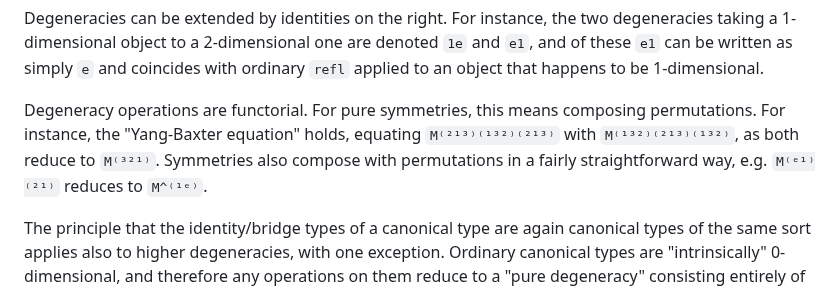
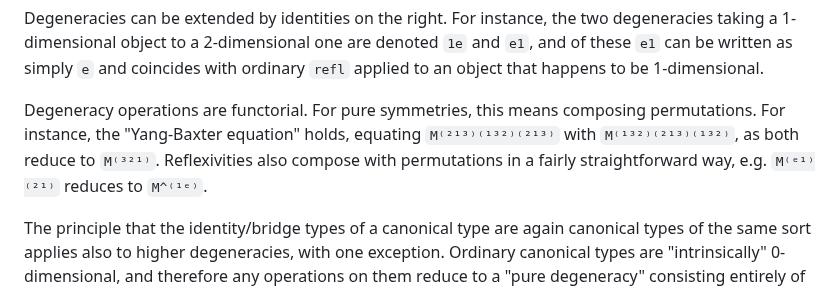
Before and after one commit to mikeshulman/narya, a Markdown page: README.md, the part around the change. GitHub-like rendering.

Commit message:
fix typo in readme

```diff
--- a/README.md
+++ b/README.md
@@ -1600,7 +1600,7 @@ Combining versions of `refl` and `sym` yields arbitrary higher-dimensional "dege
 
 Degeneracies can be extended by identities on the right.  For instance, the two degeneracies taking a 1-dimensional object to a 2-dimensional one are denoted `1e` and `e1`, and of these `e1` can be written as simply `e` and coincides with ordinary `refl` applied to an object that happens to be 1-dimensional.
 
-Degeneracy operations are functorial.  For pure symmetries, this means composing permutations.  For instance, the "Yang-Baxter equation" holds, equating `M⁽²¹³⁾⁽¹³²⁾⁽²¹³⁾` with `M⁽¹³²⁾⁽²¹³⁾⁽¹³²⁾`, as both reduce to `M⁽³²¹⁾`.  Symmetries also compose with permutations in a fairly straightforward way, e.g. `M⁽ᵉ¹⁾⁽²¹⁾` reduces to `M^⁽¹ᵉ⁾`.
+Degeneracy operations are functorial.  For pure symmetries, this means composing permutations.  For instance, the "Yang-Baxter equation" holds, equating `M⁽²¹³⁾⁽¹³²⁾⁽²¹³⁾` with `M⁽¹³²⁾⁽²¹³⁾⁽¹³²⁾`, as both reduce to `M⁽³²¹⁾`.  Reflexivities also compose with permutations in a fairly straightforward way, e.g. `M⁽ᵉ¹⁾⁽²¹⁾` reduces to `M^⁽¹ᵉ⁾`.
 
 The principle that the identity/bridge types of a canonical type are again canonical types of the same sort applies also to higher degeneracies, with one exception.  Ordinary canonical types are "intrinsically" 0-dimensional, and therefore any operations on them reduce to a "pure degeneracy" consisting entirely of `e`s, e.g. `M⁽ᵉᵉ⁾⁽²¹⁾` reduces to simply `M⁽ᵉᵉ⁾`.  These pure degeneracies of canonical types are again canonical types of the same form, as discussed for `Id` and `refl` above.  However, an intrinsically higher-dimensional canonical type like `Gel` admits some degeneracies that permute the intrinsic dimension with some of the additional dimensions; the simplest of these is `1e`.  These degeneracies of a higher-dimensional canonical type are *not* any longer canonical; but they are isomorphic to a canonical type by the action of a pure symmetry.
 
```
